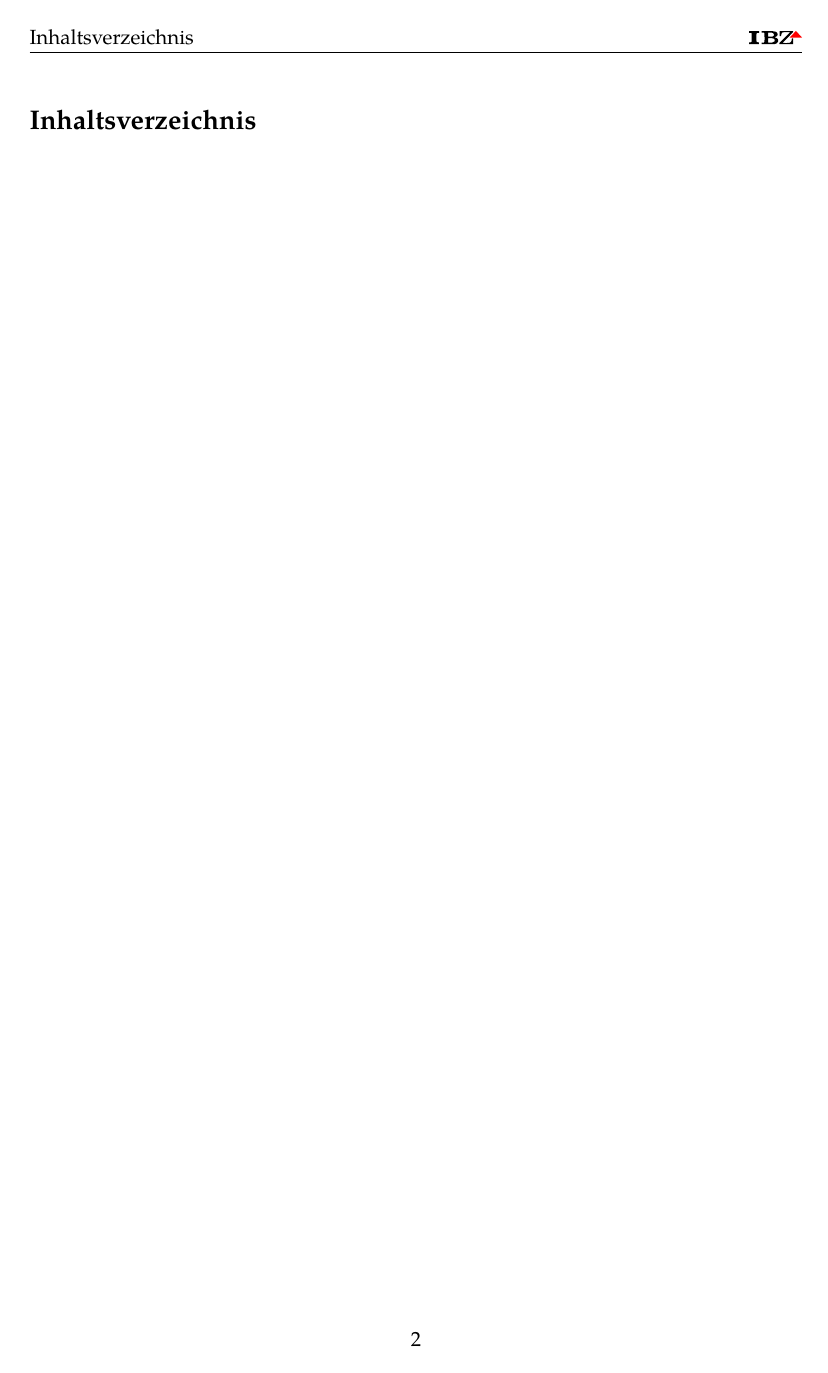
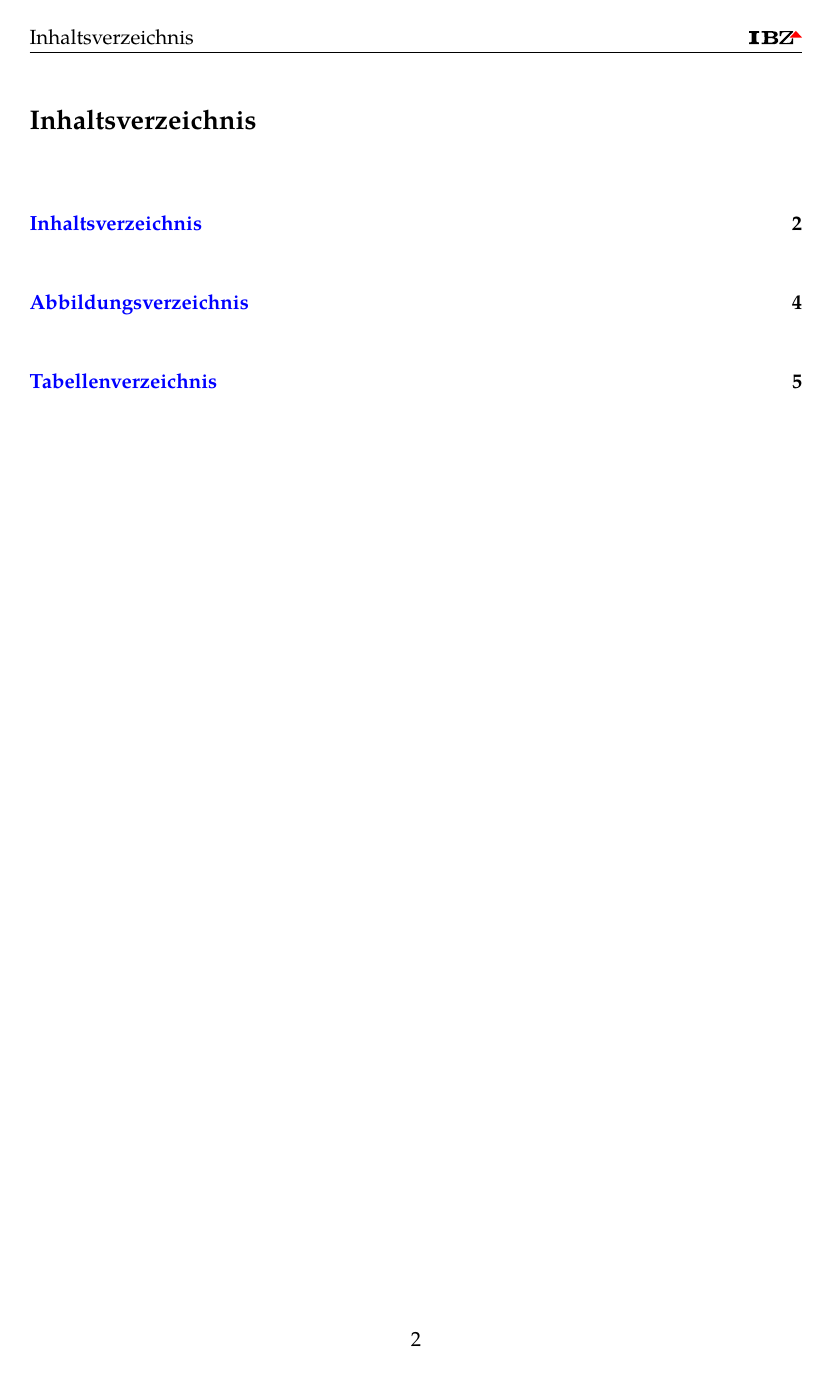
Before and after one commit to Nebucatnetzer/webtech_case_study, a LaTeX paper (docs/main.tex, which reads docs/style.tex): page 3 of 6. Compiled offline with pdfLaTeX.

Commit message:
use tocbibind for the table of contents

```diff
--- a/docs/style.tex
+++ b/docs/style.tex
@@ -131,8 +131,13 @@
   listing options={basicstyle=\ttfamily,language=bash},
   title=\thetcbcounter #2, #1
 }
-
+\usepackage{tocbibind}
 \usepackage[citestyle=verbose,bibstyle=numeric,sorting=none,backend=bibtex8]{biblatex}
 \DefineBibliographyStrings{german}{%
   references = {Referenzen},
 }
+
+%%% Local Variables:
+%%% mode: latex
+%%% TeX-master: "main"
+%%% End:
```
